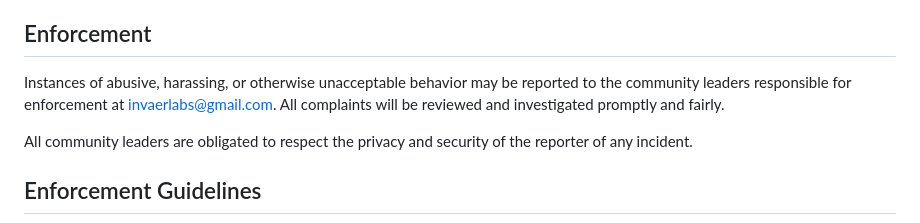
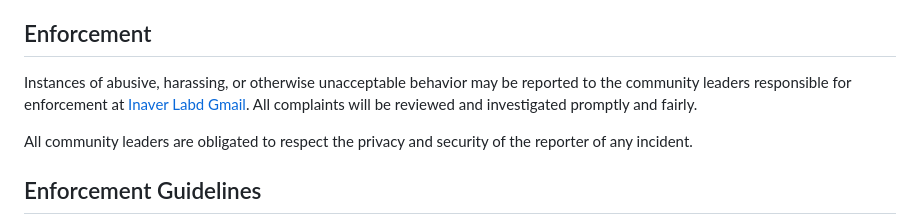
Before and after one commit to InvaerLabs/Tmusic, a Markdown page: CODE_OF_CONDUCT.md, the part around the change. Rendered like a GitHub page.

```diff
--- a/CODE_OF_CONDUCT.md
+++ b/CODE_OF_CONDUCT.md
@@ -59,8 +59,7 @@ representative at an online or offline event.
 ## Enforcement
 
 Instances of abusive, harassing, or otherwise unacceptable behavior may be
-reported to the community leaders responsible for enforcement at
-invaerlabs@gmail.com.
+reported to the community leaders responsible for enforcement at [Inaver Labd Gmail](invaerlabs@gmail.com).
 All complaints will be reviewed and investigated promptly and fairly.
 
 All community leaders are obligated to respect the privacy and security of the
```
